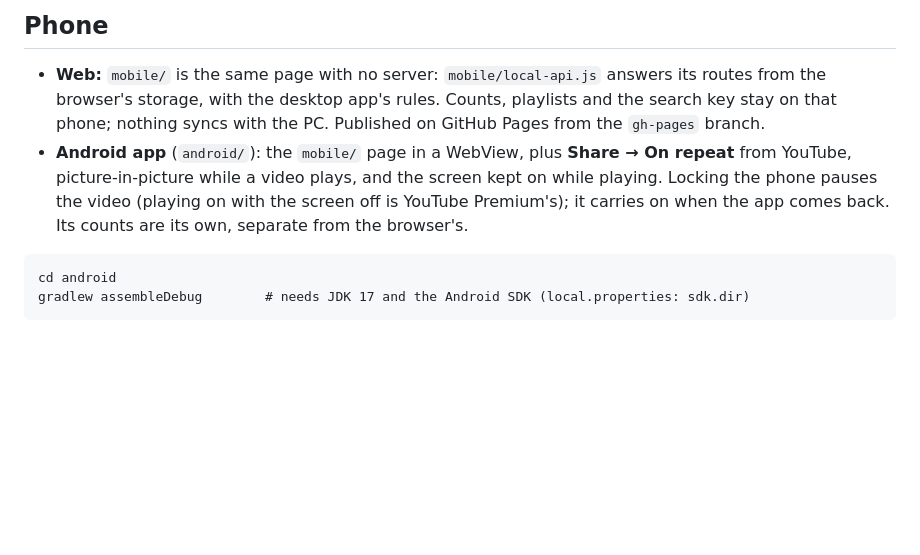
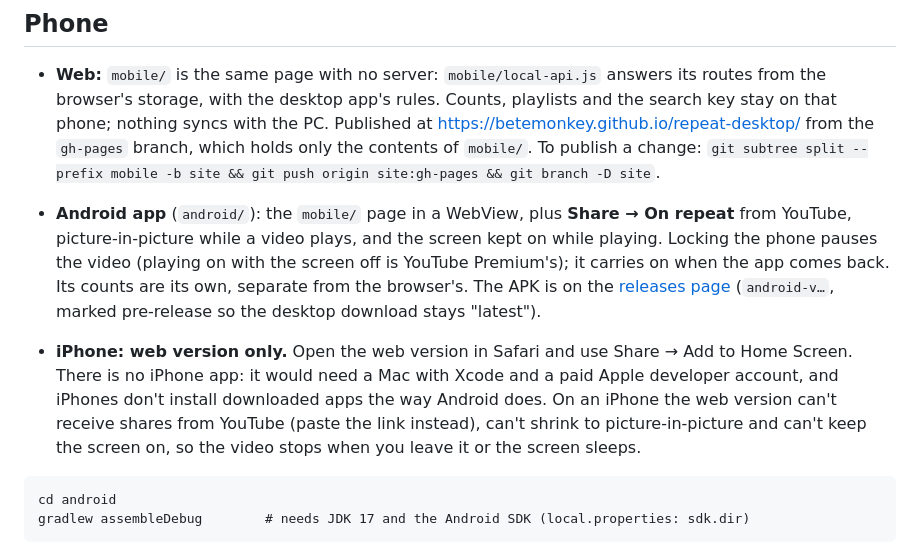
Before and after one commit to betemonkey/repeat-desktop, a Markdown page: README.md, the part around the change. Rendered like a GitHub page; blank space fills up the shorter version.

Commit message:
README: iPhone is web only; where the web version and the APK live
Co-Authored-By: Claude Opus 5.5 <noreply@anthropic.com>

````diff
--- a/README.md
+++ b/README.md
@@ -89,12 +89,24 @@ Needs the .NET 9 runtime and Microsoft's WebView2 runtime (ships with Windows 11
 - **Web:** `mobile/` is the same page with no server: `mobile/local-api.js`
   answers its routes from the browser's storage, with the desktop app's rules.
   Counts, playlists and the search key stay on that phone; nothing syncs with
-  the PC. Published on GitHub Pages from the `gh-pages` branch.
+  the PC. Published at <https://betemonkey.github.io/repeat-desktop/> from the
+  `gh-pages` branch, which holds only the contents of `mobile/`. To publish a
+  change: `git subtree split --prefix mobile -b site && git push origin site:gh-pages && git branch -D site`.
 - **Android app** (`android/`): the `mobile/` page in a WebView, plus
   **Share → On repeat** from YouTube, picture-in-picture while a video plays,
   and the screen kept on while playing. Locking the phone pauses the video
   (playing on with the screen off is YouTube Premium's); it carries on when
   the app comes back. Its counts are its own, separate from the browser's.
+  The APK is on the [releases page](https://github.com/betemonkey/repeat-desktop/releases)
+  (`android-v…`, marked pre-release so the desktop download stays "latest").
+
+- **iPhone: web version only.** Open the web version in Safari and use
+  Share → Add to Home Screen. There is no iPhone app: it would need a Mac with
+  Xcode and a paid Apple developer account, and iPhones don't install
+  downloaded apps the way Android does. On an iPhone the web version can't
+  receive shares from YouTube (paste the link instead), can't shrink to
+  picture-in-picture and can't keep the screen on, so the video stops when you
+  leave it or the screen sleeps.
 
 ```
 cd android
````
